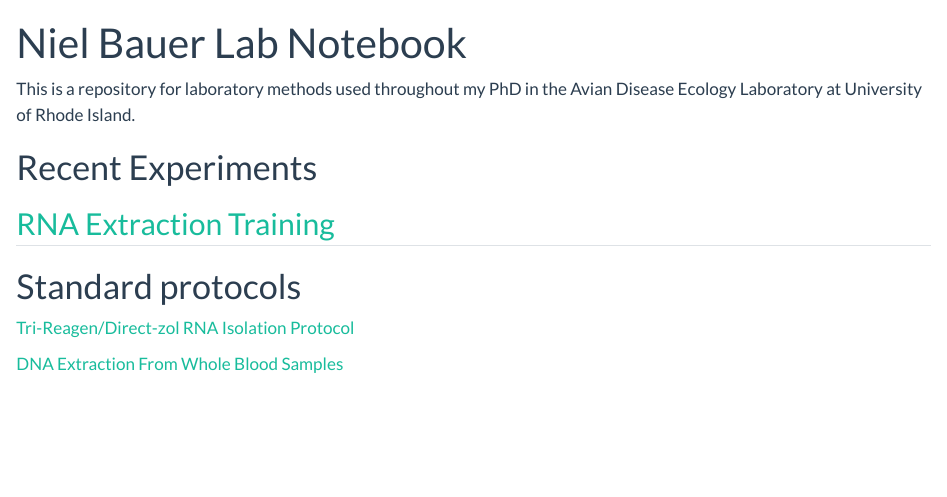
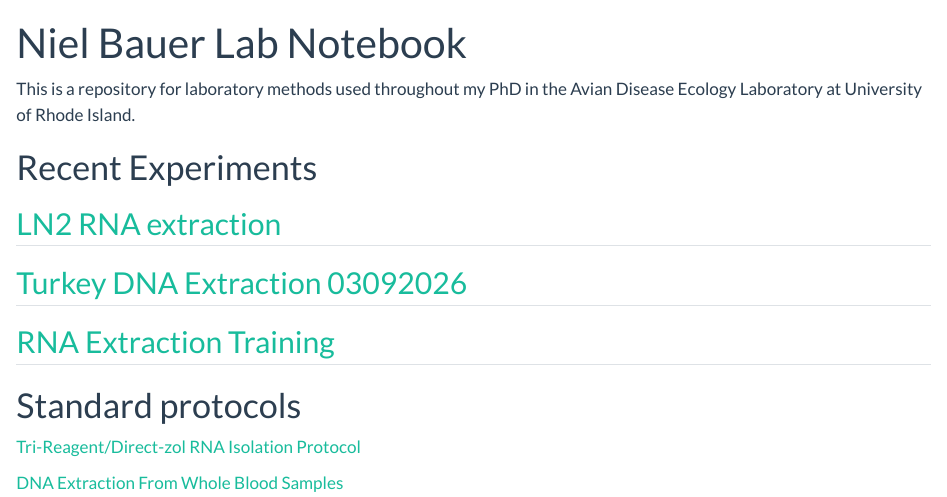
Before and after one commit to JAHarvey/HarveyLabNotebook, a Quarto document (Niel Bauer Lab Notebook/index.qmd): the page in a window 1100 px wide, from its top. Rendered offline with R 4.5, knitr and Pandoc in place of Quarto, with nearby package versions.

Commit message:
Update index.qmd
Updated with recent experiments.

```diff
--- a/Niel Bauer Lab Notebook/index.qmd
+++ b/Niel Bauer Lab Notebook/index.qmd
@@ -6,6 +6,8 @@ This is a repository for laboratory methods used throughout my PhD in the Avian
 
 # Recent Experiments
 
+## [LN2 RNA extraction](LN2_RNA_extraction_04232026.qmd)
+## [Turkey DNA Extraction 03092026](Turkey_DNA_extraction_03092026.qmd)
 ## [RNA Extraction Training](RNA_extraction_practice.qmd)
 
 # Standard protocols
@@ -14,2 +16,2 @@ This is a repository for laboratory methods used throughout my PhD in the Avian
 
-[DNA Extraction From Whole Blood Samples](Turkey_DNA_extraction.qmd)
+[DNA Extraction From Whole Blood Samples](DNA_extraction_protocol.qmd)
```
Also changed, not shown: Niel Bauer Lab Notebook/index.qmd (2 more changed lines).
